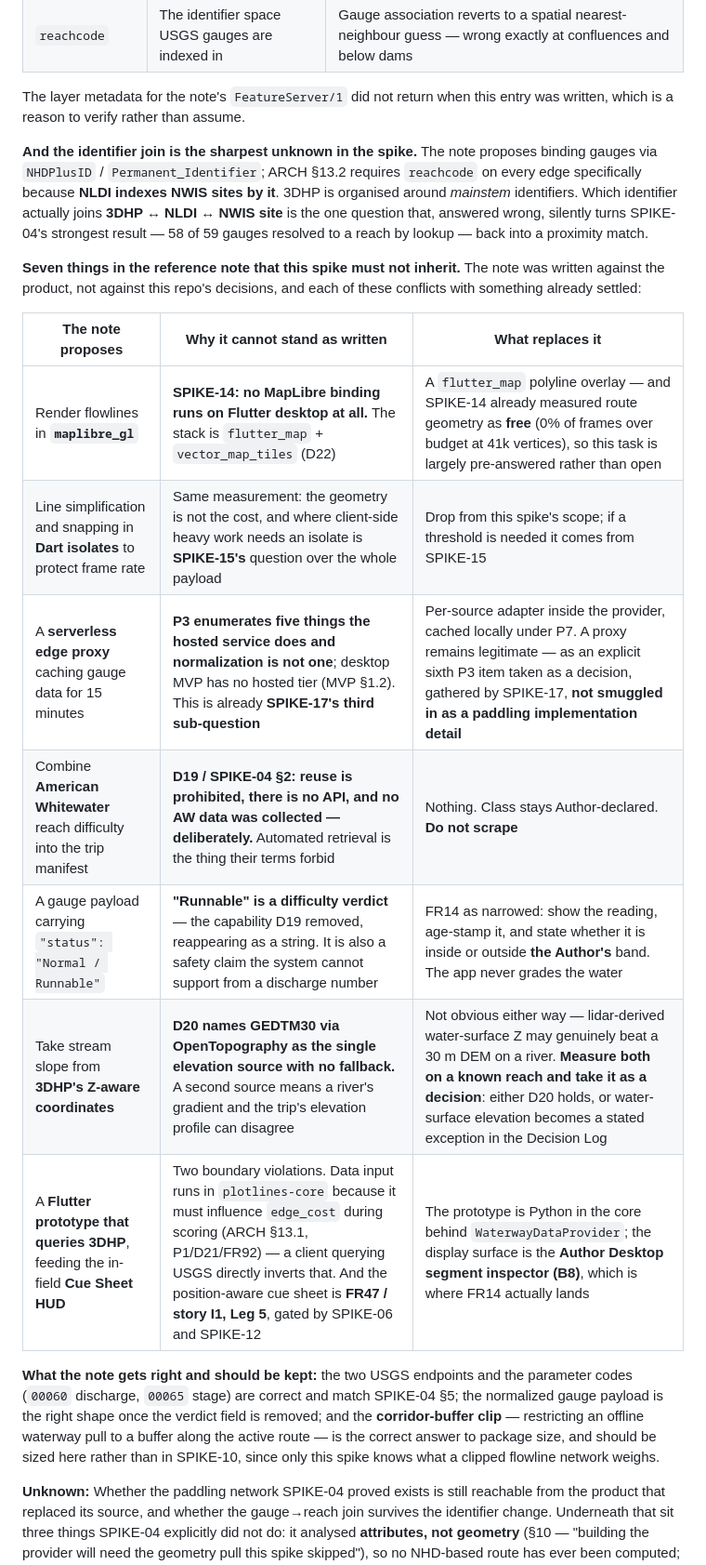
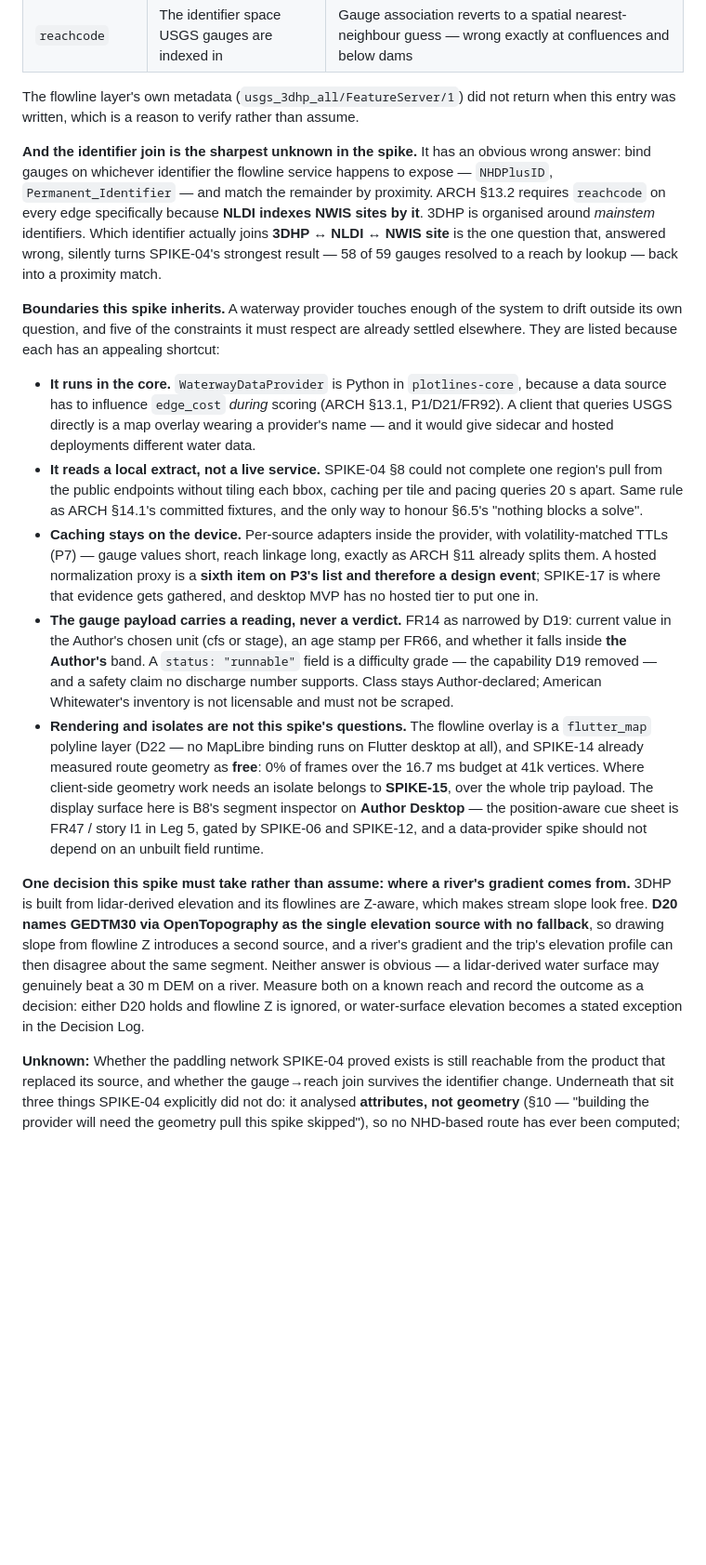
Before and after one commit to gnfrazier/plotlines, a Markdown page: docs/Plotlines_Research_Spikes.md, the part around one of its changes. Shown at 93% size. Drawn GitHub-style; blank space fills up the shorter version.

Commit message:
Rewrite SPIKE-19.

```diff
--- a/docs/Plotlines_Research_Spikes.md
+++ b/docs/Plotlines_Research_Spikes.md
@@ -163,22 +163,18 @@ The waterway network and live gauge data are solid and public-domain, but from *
 | `streamorde` | Objective "big enough to float a boat" | The Los Angeles flood channels return to the paddling network (§3.1) |
 | `reachcode` | The identifier space USGS gauges are indexed in | Gauge association reverts to a spatial nearest-neighbour guess — wrong exactly at confluences and below dams |
 
-The layer metadata for the note's `FeatureServer/1` did not return when this entry was written, which is a reason to verify rather than assume.
+The flowline layer's own metadata (`usgs_3dhp_all/FeatureServer/1`) did not return when this entry was written, which is a reason to verify rather than assume.
 
-**And the identifier join is the sharpest unknown in the spike.** The note proposes binding gauges via `NHDPlusID` / `Permanent_Identifier`; ARCH §13.2 requires `reachcode` on every edge specifically because **NLDI indexes NWIS sites by it**. 3DHP is organised around *mainstem* identifiers. Which identifier actually joins **3DHP ↔ NLDI ↔ NWIS site** is the one question that, answered wrong, silently turns SPIKE-04's strongest result — 58 of 59 gauges resolved to a reach by lookup — back into a proximity match.
+**And the identifier join is the sharpest unknown in the spike.** It has an obvious wrong answer: bind gauges on whichever identifier the flowline service happens to expose — `NHDPlusID`, `Permanent_Identifier` — and match the remainder by proximity. ARCH §13.2 requires `reachcode` on every edge specifically because **NLDI indexes NWIS sites by it**. 3DHP is organised around *mainstem* identifiers. Which identifier actually joins **3DHP ↔ NLDI ↔ NWIS site** is the one question that, answered wrong, silently turns SPIKE-04's strongest result — 58 of 59 gauges resolved to a reach by lookup — back into a proximity match.
 
-**Seven things in the reference note that this spike must not inherit.** The note was written against the product, not against this repo's decisions, and each of these conflicts with something already settled:
+**Boundaries this spike inherits.** A waterway provider touches enough of the system to drift outside its own question, and five of the constraints it must respect are already settled elsewhere. They are listed because each has an appealing shortcut:
 
-| The note proposes | Why it cannot stand as written | What replaces it |
-|---|---|---|
-| Render flowlines in **`maplibre_gl`** | **SPIKE-14: no MapLibre binding runs on Flutter desktop at all.** The stack is `flutter_map` + `vector_map_tiles` (D22) | A `flutter_map` polyline overlay — and SPIKE-14 already measured route geometry as **free** (0% of frames over budget at 41k vertices), so this task is largely pre-answered rather than open |
-| Line simplification and snapping in **Dart isolates** to protect frame rate | Same measurement: the geometry is not the cost, and where client-side heavy work needs an isolate is **SPIKE-15's** question over the whole payload | Drop from this spike's scope; if a threshold is needed it comes from SPIKE-15 |
-| A **serverless edge proxy** caching gauge data for 15 minutes | **P3 enumerates five things the hosted service does and normalization is not one**; desktop MVP has no hosted tier (MVP §1.2). This is already **SPIKE-17's third sub-question** | Per-source adapter inside the provider, cached locally under P7. A proxy remains legitimate — as an explicit sixth P3 item taken as a decision, gathered by SPIKE-17, **not smuggled in as a paddling implementation detail** |
-| Combine **American Whitewater** reach difficulty into the trip manifest | **D19 / SPIKE-04 §2: reuse is prohibited, there is no API, and no AW data was collected — deliberately.** Automated retrieval is the thing their terms forbid | Nothing. Class stays Author-declared. **Do not scrape** |
-| A gauge payload carrying `"status": "Normal / Runnable"` | **"Runnable" is a difficulty verdict** — the capability D19 removed, reappearing as a string. It is also a safety claim the system cannot support from a discharge number | FR14 as narrowed: show the reading, age-stamp it, and state whether it is inside or outside **the Author's** band. The app never grades the water |
-| Take stream slope from **3DHP's Z-aware coordinates** | **D20 names GEDTM30 via OpenTopography as the single elevation source with no fallback.** A second source means a river's gradient and the trip's elevation profile can disagree | Not obvious either way — lidar-derived water-surface Z may genuinely beat a 30 m DEM on a river. **Measure both on a known reach and take it as a decision**: either D20 holds, or water-surface elevation becomes a stated exception in the Decision Log |
-| A **Flutter prototype that queries 3DHP**, feeding the in-field **Cue Sheet HUD** | Two boundary violations. Data input runs in `plotlines-core` because it must influence `edge_cost` during scoring (ARCH §13.1, P1/D21/FR92) — a client querying USGS directly inverts that. And the position-aware cue sheet is **FR47 / story I1, Leg 5**, gated by SPIKE-06 and SPIKE-12 | The prototype is Python in the core behind `WaterwayDataProvider`; the display surface is the **Author Desktop segment inspector (B8)**, which is where FR14 actually lands |
+- **It runs in the core.** `WaterwayDataProvider` is Python in `plotlines-core`, because a data source has to influence `edge_cost` *during* scoring (ARCH §13.1, P1/D21/FR92). A client that queries USGS directly is a map overlay wearing a provider's name — and it would give sidecar and hosted deployments different water data.
+- **It reads a local extract, not a live service.** SPIKE-04 §8 could not complete one region's pull from the public endpoints without tiling each bbox, caching per tile and pacing queries 20 s apart. Same rule as ARCH §14.1's committed fixtures, and the only way to honour §6.5's "nothing blocks a solve".
+- **Caching stays on the device.** Per-source adapters inside the provider, with volatility-matched TTLs (P7) — gauge values short, reach linkage long, exactly as ARCH §11 already splits them. A hosted normalization proxy is a **sixth item on P3's list and therefore a design event**; SPIKE-17 is where that evidence gets gathered, and desktop MVP has no hosted tier to put one in.
+- **The gauge payload carries a reading, never a verdict.** FR14 as narrowed by D19: current value in the Author's chosen unit (cfs or stage), an age stamp per FR66, and whether it falls inside **the Author's** band. A `status: "runnable"` field is a difficulty grade — the capability D19 removed — and a safety claim no discharge number supports. Class stays Author-declared; American Whitewater's inventory is not licensable and must not be scraped.
+- **Rendering and isolates are not this spike's questions.** The flowline overlay is a `flutter_map` polyline layer (D22 — no MapLibre binding runs on Flutter desktop at all), and SPIKE-14 already measured route geometry as **free**: 0% of frames over the 16.7 ms budget at 41k vertices. Where client-side geometry work needs an isolate belongs to **SPIKE-15**, over the whole trip payload. The display surface here is B8's segment inspector on **Author Desktop** — the position-aware cue sheet is FR47 / story I1 in Leg 5, gated by SPIKE-06 and SPIKE-12, and a data-provider spike should not depend on an unbuilt field runtime.
 
-**What the note gets right and should be kept:** the two USGS endpoints and the parameter codes (`00060` discharge, `00065` stage) are correct and match SPIKE-04 §5; the normalized gauge payload is the right shape once the verdict field is removed; and the **corridor-buffer clip** — restricting an offline waterway pull to a buffer along the active route — is the correct answer to package size, and should be sized here rather than in SPIKE-10, since only this spike knows what a clipped flowline network weighs.
+**One decision this spike must take rather than assume: where a river's gradient comes from.** 3DHP is built from lidar-derived elevation and its flowlines are Z-aware, which makes stream slope look free. **D20 names GEDTM30 via OpenTopography as the single elevation source with no fallback**, so drawing slope from flowline Z introduces a second source, and a river's gradient and the trip's elevation profile can then disagree about the same segment. Neither answer is obvious — a lidar-derived water surface may genuinely beat a 30 m DEM on a river. Measure both on a known reach and record the outcome as a decision: either D20 holds and flowline Z is ignored, or water-surface elevation becomes a stated exception in the Decision Log.
 
 **Unknown:** Whether the paddling network SPIKE-04 proved exists is still reachable from the product that replaced its source, and whether the gauge→reach join survives the identifier change. Underneath that sit three things SPIKE-04 explicitly did not do: it analysed **attributes, not geometry** (§10 — "building the provider will need the geometry pull this spike skipped"), so no NHD-based route has ever been computed; the **paddleable-water threshold** was left as a product decision measured two ways (order ≥ 4 and ≥ 3, roughly 2× the network) and never taken; and **no route was scored** — a connected directed graph is not a good paddling route.
```
Also changed, not shown: other parts of docs/Plotlines_Research_Spikes.md (+4 -4 lines).
